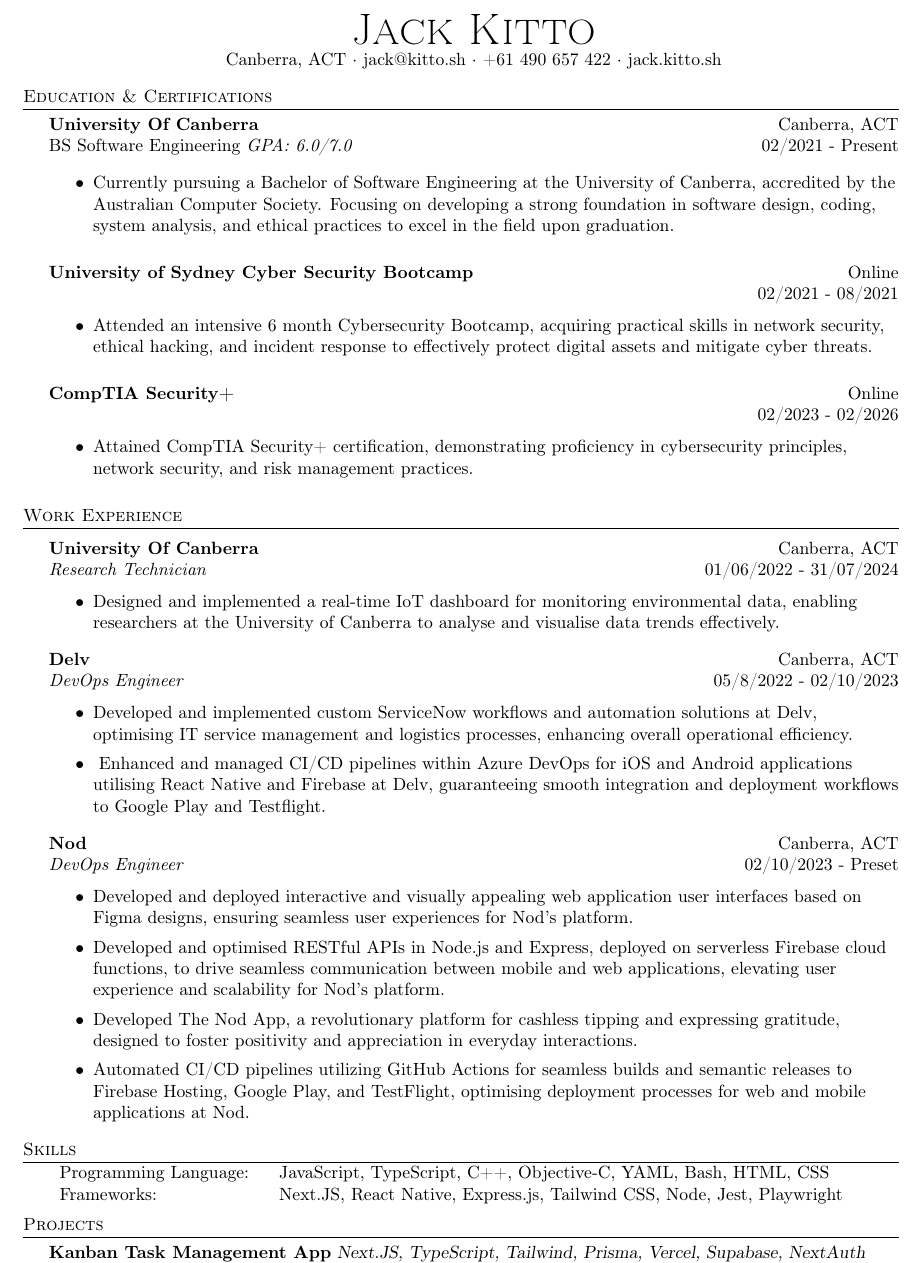
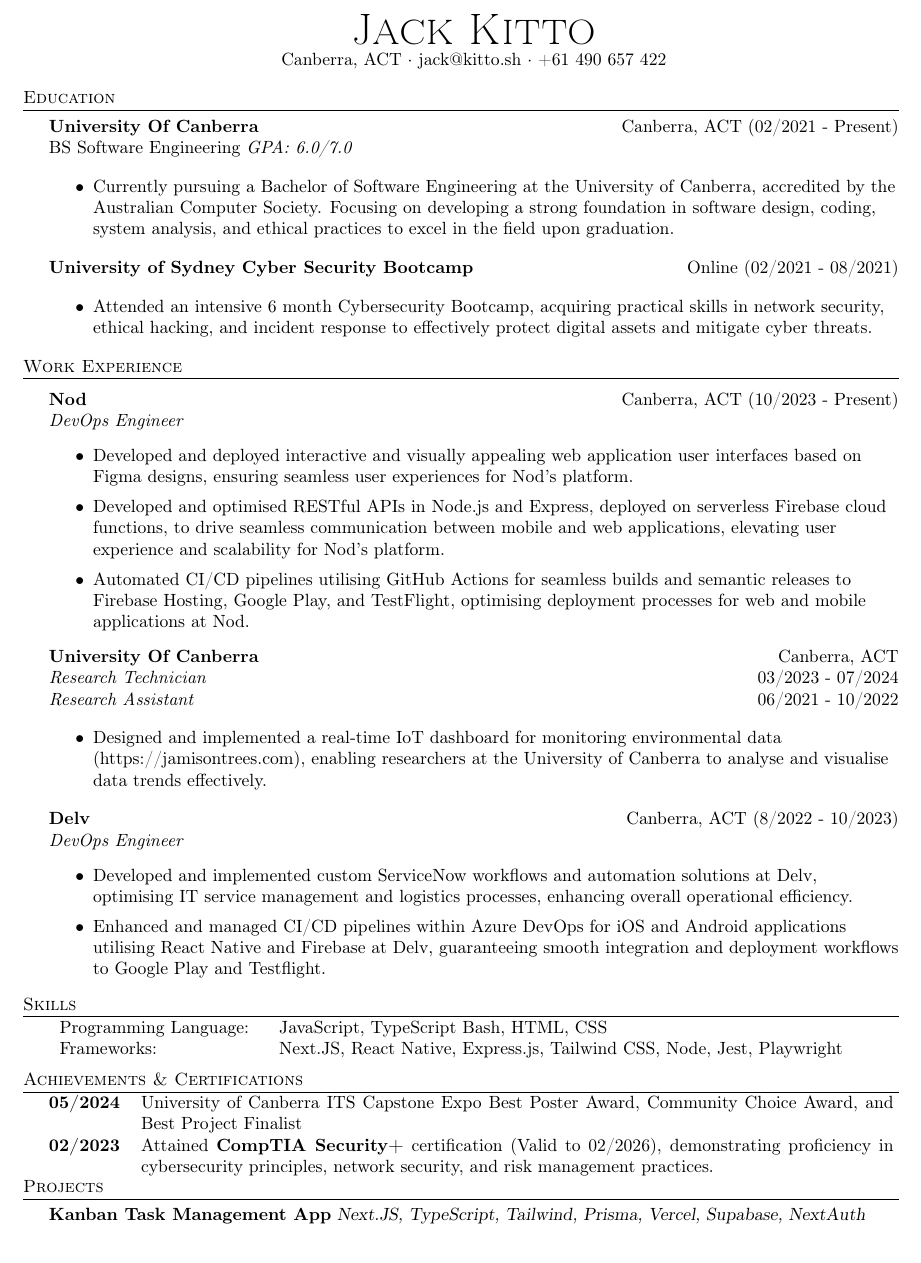
Before and after one commit to jack-kitto/resume, a LaTeX CV (resume.tex): part of the page, cut so that both start at the same text. Compiled offline with pdfLaTeX.

Commit message:
feat: Add achievments and certifications section

```diff
--- a/resume.tex
+++ b/resume.tex
@@ -78,68 +88,57 @@
 \vspace*{-10pt}
 \begin{center}
   {\Huge \scshape {Jack Kitto}}\\
-  Canberra, ACT $\cdot$ \href{mailto:jack@kitto.sh}{jack@kitto.sh} $\cdot$ \href{tel:+61 490 657 422}{+61 490 657 422} $\cdot$ \url{jack.kitto.sh}\\
+  Canberra, ACT $\cdot$ \href{mailto:jack@kitto.sh}{jack@kitto.sh} $\cdot$ \href{tel:+61 490 657 422}{+61 490 657 422} \\
 \end{center}
 
 %==== Education ====%
-      \header{Education \& Certifications}
-      \textbf{University Of Canberra}\hfill Canberra, ACT\\
-BS Software Engineering \textit{GPA: 6.0/7.0} \hfill 02/2021 - Present\\
+      \header{Education}
+      \textbf{University Of Canberra}\hfill Canberra, ACT (02/2021 - Present)\\
+BS Software Engineering \textit{GPA: 6.0/7.0} \hfill \\
 \begin{itemize} \itemsep 1pt
   \item Currently pursuing a Bachelor of Software Engineering at the University of Canberra, accredited by the Australian Computer Society. Focusing on developing a strong foundation in software design, coding, system analysis, and ethical practices to excel in the field upon graduation.
 \end{itemize}
-
-
-\vspace{2mm}
-      \textbf{University of Sydney Cyber Security Bootcamp}\hfill Online\\
-           \hfill 02/2021 - 08/2021\\
-          \vspace{-1mm}
+      \textbf{University of Sydney Cyber Security Bootcamp}\hfill Online (02/2021 - 08/2021)\\
 \begin{itemize} \itemsep 1pt
   \item Attended an intensive 6 month Cybersecurity Bootcamp, acquiring practical skills in network security, ethical hacking, and incident response to effectively protect digital assets and mitigate cyber threats.
 \end{itemize}
-          \vspace{2mm}
-      \textbf{CompTIA Security+}\hfill Online\\
-        \hfill 02/2023 - 02/2026\\
-          \vspace{-1mm}
-\begin{itemize} \itemsep 1pt
-  \item Attained CompTIA Security+ certification, demonstrating proficiency in cybersecurity principles, network security, and risk management practices.
-\end{itemize}
-          \vspace{2mm}
-
 %==== Experience ====%
       \header{Work Experience}
       \vspace{1mm}
 
-      \textbf{University Of Canberra} \hfill Canberra, ACT\\
-          \textit{Research Technician} \hfill 01/06/2022 - 31/07/2024\\
-          \vspace{-1mm}
-\begin{itemize} \itemsep 1pt
-      \item Designed and implemented a real-time IoT dashboard for monitoring environmental data, enabling researchers at the University of Canberra to analyse and visualise data trends effectively.
-\end{itemize}
-      \textbf{Delv} \hfill Canberra, ACT\\
-          \textit{DevOps Engineer} \hfill 05/8/2022 - 02/10/2023\\
-          \vspace{-1mm}
-      \begin{itemize} \itemsep 1pt
-            \item Developed and implemented custom ServiceNow workflows and automation solutions at Delv, optimising IT service management and logistics processes, enhancing overall operational efficiency.
-            \item {\
-}Enhanced and managed CI/CD pipelines within Azure DevOps for iOS and Android applications utilising React Native and Firebase at Delv, guaranteeing smooth integration and deployment workflows to Google Play and Testflight.
-      \end{itemize}
-      \textbf{Nod} \hfill Canberra, ACT\\
-          \textit{DevOps Engineer} \hfill 02/10/2023 - Preset\\
-          \vspace{-1mm}
+      \textbf{Nod} \hfill Canberra, ACT (10/2023 - Present)\\
+          \textit{DevOps Engineer}
 \begin{itemize} \itemsep 1pt
       \item Developed and deployed interactive and visually appealing web application user interfaces based on Figma designs, ensuring seamless user experiences for Nod's platform.
       \item Developed and optimised RESTful APIs in Node.js and Express, deployed on serverless Firebase cloud functions, to drive seamless communication between mobile and web applications, elevating user experience and scalability for Nod's platform.
-      \item Developed The Nod App, a revolutionary platform for cashless tipping and expressing gratitude, designed to foster positivity and appreciation in everyday interactions.
-      \item Automated CI/CD pipelines utilizing GitHub Actions for seamless builds and semantic releases to Firebase Hosting, Google Play, and TestFlight, optimising deployment processes for web and mobile applications at Nod.
+      \item Automated CI/CD pipelines utilising GitHub Actions for seamless builds and semantic releases to Firebase Hosting, Google Play, and TestFlight, optimising deployment processes for web and mobile applications at Nod.
 \end{itemize}
 
+      \textbf{University Of Canberra} \hfill Canberra, ACT\\
+          \textit{Research Technician} \hfill 03/2023 - 07/2024\\
+          \textit{Research Assistant} \hfill 06/2021 - 10/2022\\
+\begin{itemize} \itemsep 1pt
+      \item Designed and implemented a real-time IoT dashboard for monitoring environmental data (\url{https://jamisontrees.com}), enabling researchers at the University of Canberra to analyse and visualise data trends effectively.
+\end{itemize}
+      \textbf{Delv} \hfill Canberra, ACT (8/2022 - 10/2023)\\
+          \textit{DevOps Engineer}
+      \begin{itemize} \itemsep 1pt
+            \item Developed and implemented custom ServiceNow workflows and automation solutions at Delv, optimising IT service management and logistics processes, enhancing overall operational efficiency.
+            \item
+Enhanced and managed CI/CD pipelines within Azure DevOps for iOS and Android applications utilising React Native and Firebase at Delv, guaranteeing smooth integration and deployment workflows to Google Play and Testflight.
+      \end{itemize}
 \header{Skills}
 \begin{tabular}{V{5cm} @{\hskip 0.6cm} V{12cm}}
-Programming Language: & JavaScript, TypeScript, C++, Objective-C, YAML, Bash, HTML, CSS \\
+Programming Language: & JavaScript, TypeScript Bash, HTML, CSS \\
 Frameworks: & Next.JS, React Native, Express.js, Tailwind CSS, Node, Jest, Playwright \\
 \end{tabular}
 \vspace{2mm}
+
+\header{Achievements \& Certifications }
+\begin{tabular}{@{} l p{15cm} @{}}
+\textbf{05/2024} & University of Canberra ITS Capstone Expo Best Poster Award, Community Choice Award, and Best Project Finalist \\
+\textbf{02/2023} & Attained \textbf{CompTIA Security+} certification (Valid to 02/2026), demonstrating proficiency in cybersecurity principles, network security, and risk management practices. \\
+\end{tabular}
 
 \header{Projects}
       {\textbf{Kanban Task Management App}} {\sl Next.JS, TypeScript, Tailwind, Prisma, Vercel, Supabase, NextAuth} \hfill \url{https://kanban.kitto.sh}\\
```
Also changed, not shown: resume.tex (10 more changed lines).
